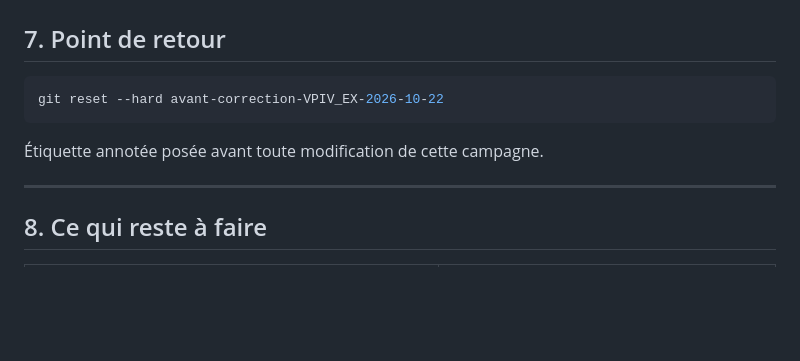
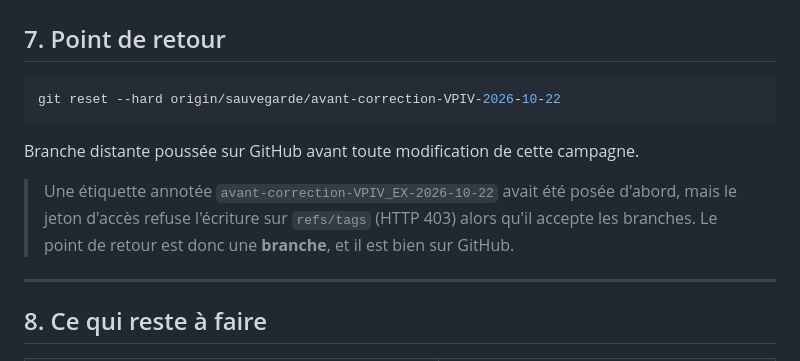
Before and after one commit to lugvincent/RobotRZ, a Markdown page: docs/convention_VPIV_ordre.md, the part around the change. GitHub-like rendering; blank space fills up the shorter version.

````diff
--- a/docs/convention_VPIV_ordre.md
+++ b/docs/convention_VPIV_ordre.md
@@ -215,10 +215,14 @@ le `//` d'une URL dans une chaîne.
 ## 7. Point de retour
 
 ```bash
-git reset --hard avant-correction-VPIV_EX-2026-10-22
+git reset --hard origin/sauvegarde/avant-correction-VPIV-2026-10-22
 ```
 
-Étiquette annotée posée avant toute modification de cette campagne.
+Branche distante poussée sur GitHub avant toute modification de cette campagne.
+
+> Une étiquette annotée `avant-correction-VPIV_EX-2026-10-22` avait été posée d'abord,
+> mais le jeton d'accès refuse l'écriture sur `refs/tags` (HTTP 403) alors qu'il accepte
+> les branches. Le point de retour est donc une **branche**, et il est bien sur GitHub.
 
 ---
 
````
Also changed, not shown: docs/synthese_etat.md (+1 -1 lines), outils/vpiv/LISEZ-MOI.md (+3 -2 lines).
